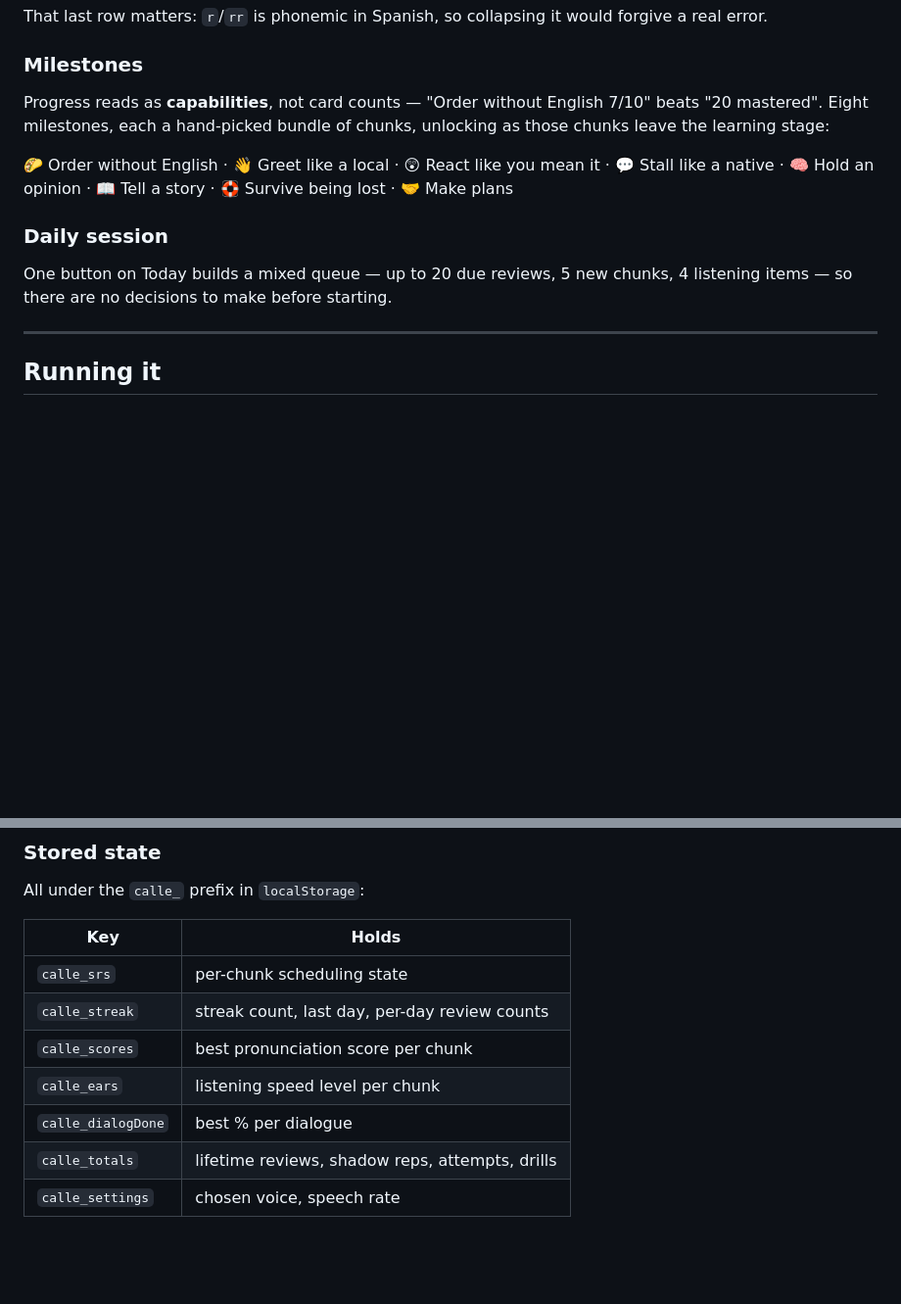
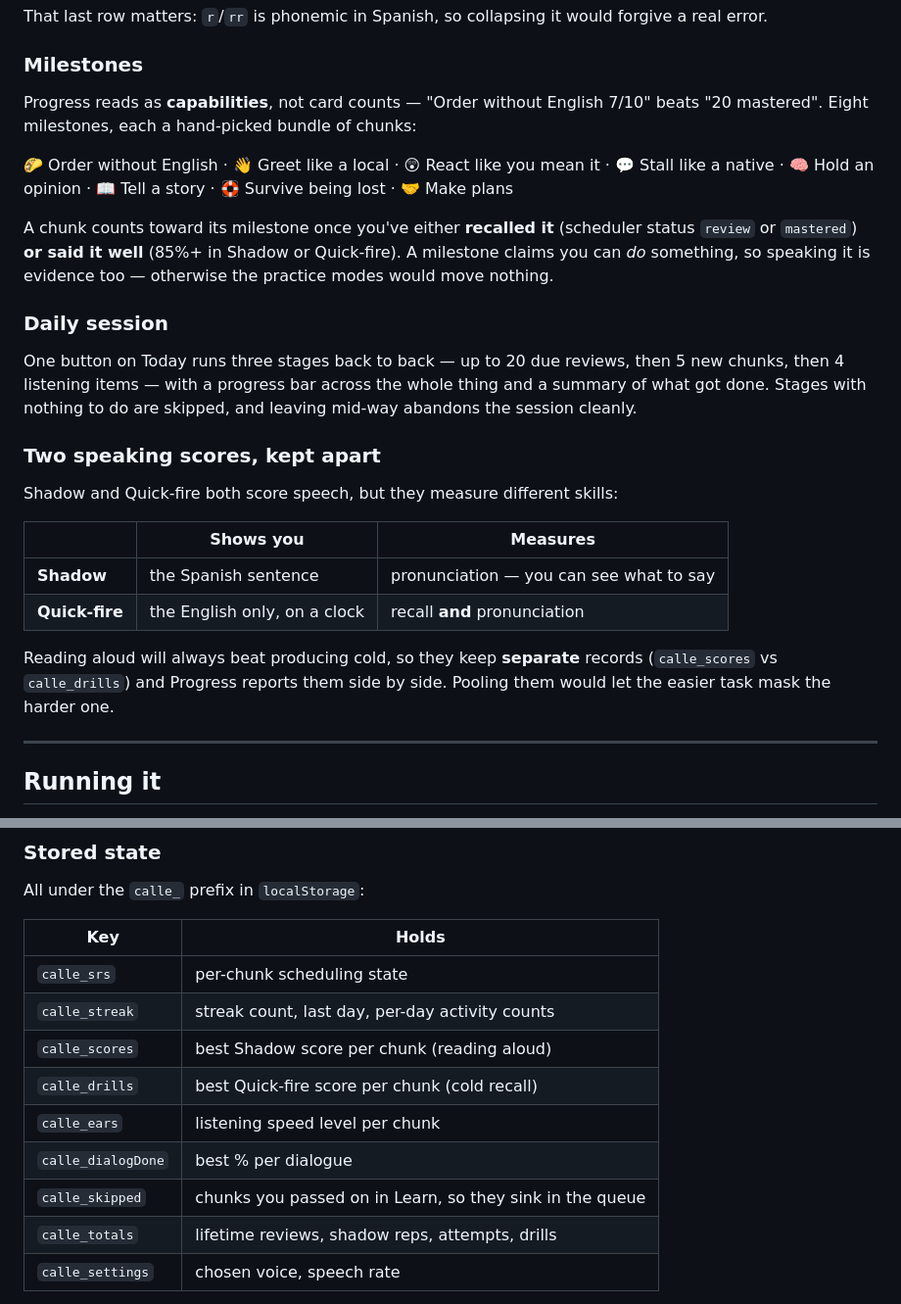
Before and after one commit to dexterai2026-sys/spanish-app, a Markdown page: README.md, 2 parts joined by grey strips. Shown at 98% size. GitHub-like rendering; blank space fills up the shorter version.

Commit message:
Update docs for the session flow and split speaking scores
Co-Authored-By: Claude Opus 5 <noreply@anthropic.com>
Claude-Session: https://claude.ai/code/session_01EieMHC4bU9QfMPhmWsYLU2

```diff
--- a/README.md
+++ b/README.md
@@ -162,13 +162,26 @@ That last row matters: `r`/`rr` is phonemic in Spanish, so collapsing it would f
 
 ### Milestones
 
-Progress reads as **capabilities**, not card counts — "Order without English 7/10" beats "20 mastered". Eight milestones, each a hand-picked bundle of chunks, unlocking as those chunks leave the learning stage:
+Progress reads as **capabilities**, not card counts — "Order without English 7/10" beats "20 mastered". Eight milestones, each a hand-picked bundle of chunks:
 
 🌮 Order without English · 👋 Greet like a local · 😲 React like you mean it · 💬 Stall like a native · 🧠 Hold an opinion · 📖 Tell a story · 🛟 Survive being lost · 🤝 Make plans
 
+A chunk counts toward its milestone once you've either **recalled it** (scheduler status `review` or `mastered`) **or said it well** (85%+ in Shadow or Quick-fire). A milestone claims you can *do* something, so speaking it is evidence too — otherwise the practice modes would move nothing.
+
 ### Daily session
 
-One button on Today builds a mixed queue — up to 20 due reviews, 5 new chunks, 4 listening items — so there are no decisions to make before starting.
+One button on Today runs three stages back to back — up to 20 due reviews, then 5 new chunks, then 4 listening items — with a progress bar across the whole thing and a summary of what got done. Stages with nothing to do are skipped, and leaving mid-way abandons the session cleanly.
+
+### Two speaking scores, kept apart
+
+Shadow and Quick-fire both score speech, but they measure different skills:
+
+| | Shows you | Measures |
+|---|---|---|
+| **Shadow** | the Spanish sentence | pronunciation — you can see what to say |
+| **Quick-fire** | the English only, on a clock | recall **and** pronunciation |
+
+Reading aloud will always beat producing cold, so they keep **separate** records (`calle_scores` vs `calle_drills`) and Progress reports them side by side. Pooling them would let the easier task mask the harder one.
 
 ---
 
@@ -224,10 +237,12 @@ All under the `calle_` prefix in `localStorage`:
 | Key | Holds |
 |---|---|
 | `calle_srs` | per-chunk scheduling state |
-| `calle_streak` | streak count, last day, per-day review counts |
-| `calle_scores` | best pronunciation score per chunk |
+| `calle_streak` | streak count, last day, per-day activity counts |
+| `calle_scores` | best Shadow score per chunk (reading aloud) |
+| `calle_drills` | best Quick-fire score per chunk (cold recall) |
 | `calle_ears` | listening speed level per chunk |
 | `calle_dialogDone` | best % per dialogue |
+| `calle_skipped` | chunks you passed on in Learn, so they sink in the queue |
 | `calle_totals` | lifetime reviews, shadow reps, attempts, drills |
 | `calle_settings` | chosen voice, speech rate |
 
```
